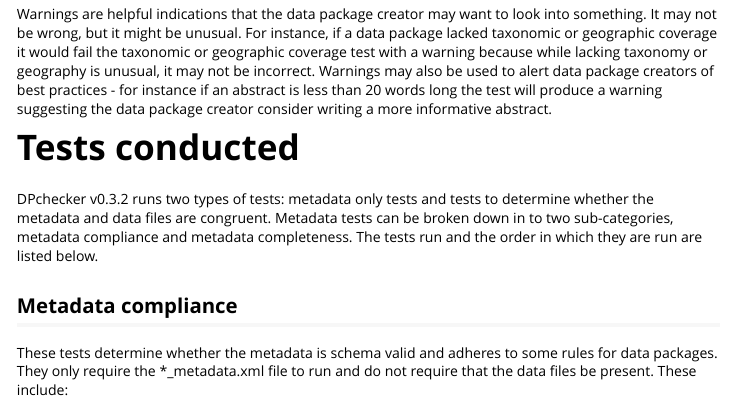
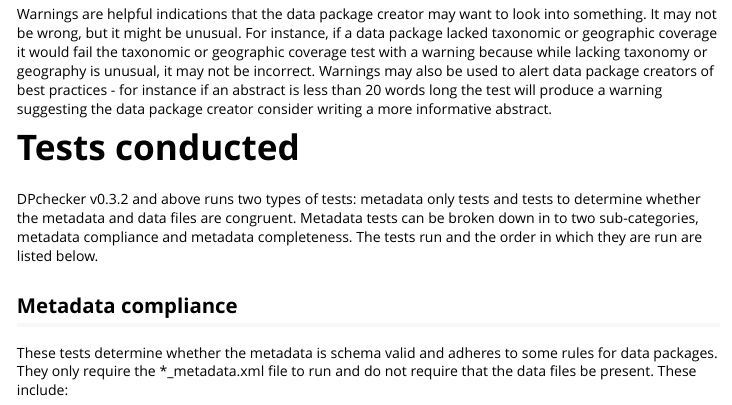
Before and after one commit to nationalparkservice/DPchecker, an R Markdown document (vignettes/DPchecker.Rmd): the page in a window 1100 px wide, from 1490 px down. Rendered offline with R 4.5, knitr and Pandoc, with nearby package versions; long lines of code are wrapped.

Commit message:
update documentation

```diff
--- a/vignettes/DPchecker.Rmd
+++ b/vignettes/DPchecker.Rmd
@@ -73,7 +73,7 @@ Warnings are helpful indications that the data package creator may want to look
 
 # Tests conducted
 
-DPchecker v0.3.2 runs two types of tests: metadata only tests and tests to determine whether the metadata and data files are congruent.  Metadata tests can be broken down in to two sub-categories, metadata compliance and metadata completeness. The tests run and the order in which they are run are listed below.
+DPchecker v0.3.2 and above runs two types of tests: metadata only tests and tests to determine whether the metadata and data files are congruent.  Metadata tests can be broken down in to two sub-categories, metadata compliance and metadata completeness. The tests run and the order in which they are run are listed below.
 
 ## Metadata compliance
 These tests determine whether the metadata is schema valid and adheres to some rules for data packages. They only require the *_metadata.xml file to run and do not require that the data files be present. These include:
```
